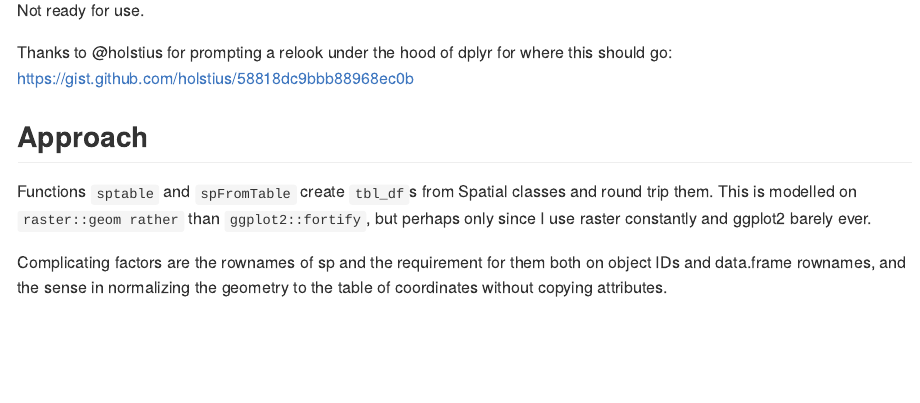
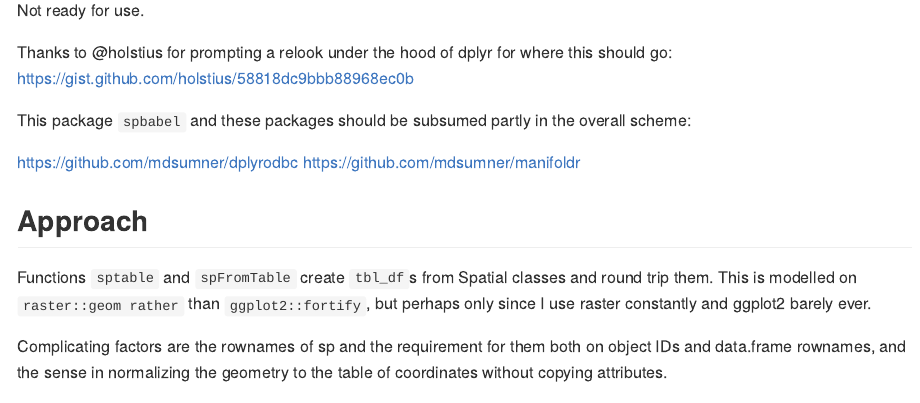
Before and after one commit to mdsumner/spdplyr, an R Markdown document (README.Rmd): the page in a window 1100 px wide, from 160 px down. The pictures show the output file README.md that the author committed with the source, drawn offline in the style of GitHub.

Commit message:
manifoldr and dplyrodbc

```diff
--- a/README.Rmd
+++ b/README.Rmd
@@ -22,6 +22,10 @@ Not ready for use.
 
 Thanks to @holstius for prompting a relook under the hood of dplyr for where this should go: https://gist.github.com/holstius/58818dc9bbb88968ec0b
 
+This package `spbabel` and these packages should be subsumed partly in the overall scheme:
+
+https://github.com/mdsumner/dplyrodbc
+https://github.com/mdsumner/manifoldr
 
 ## Approach
 Functions `sptable` and `spFromTable` create `tbl_df`s from Spatial classes and round trip them. This is modelled on `raster::geom rather` than `ggplot2::fortify`, but perhaps only since I use raster constantly and ggplot2 barely ever.
```
Also changed, not shown: README.md.
